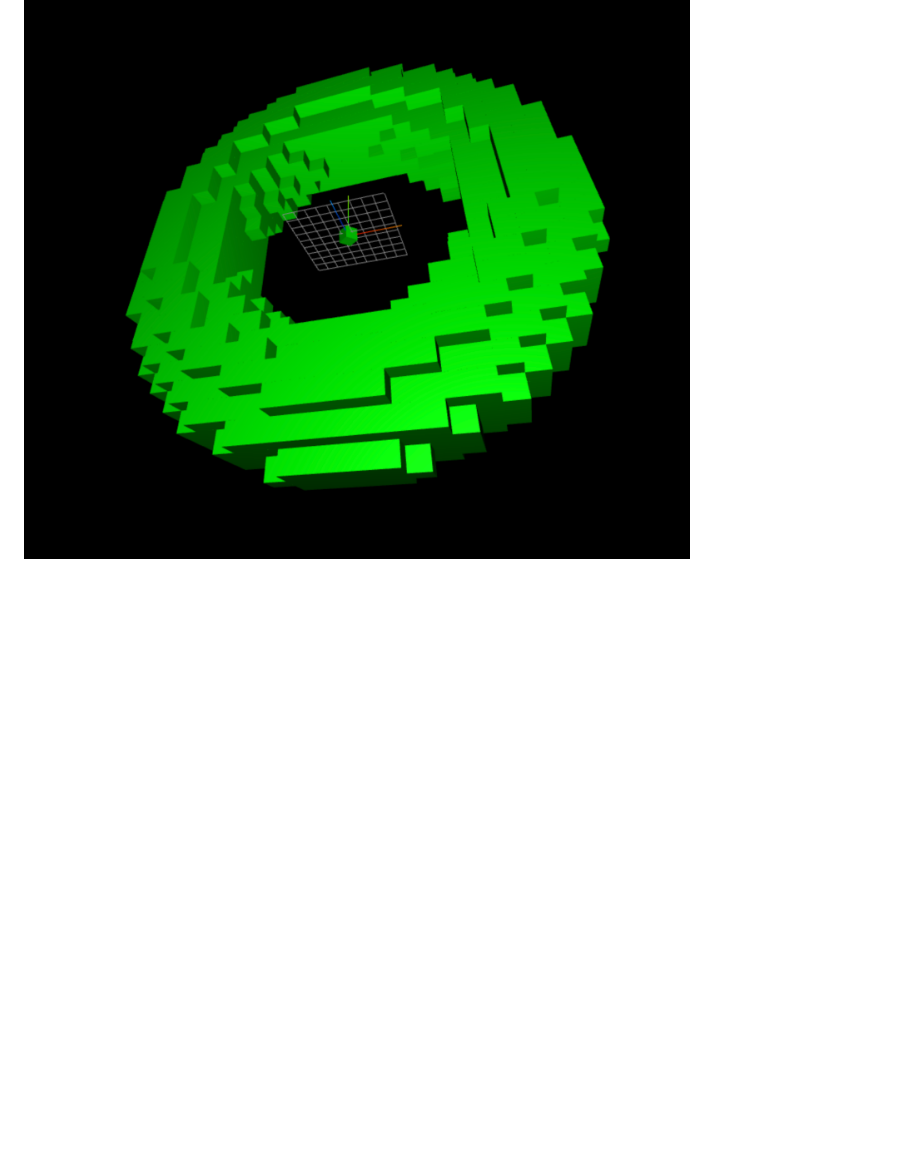
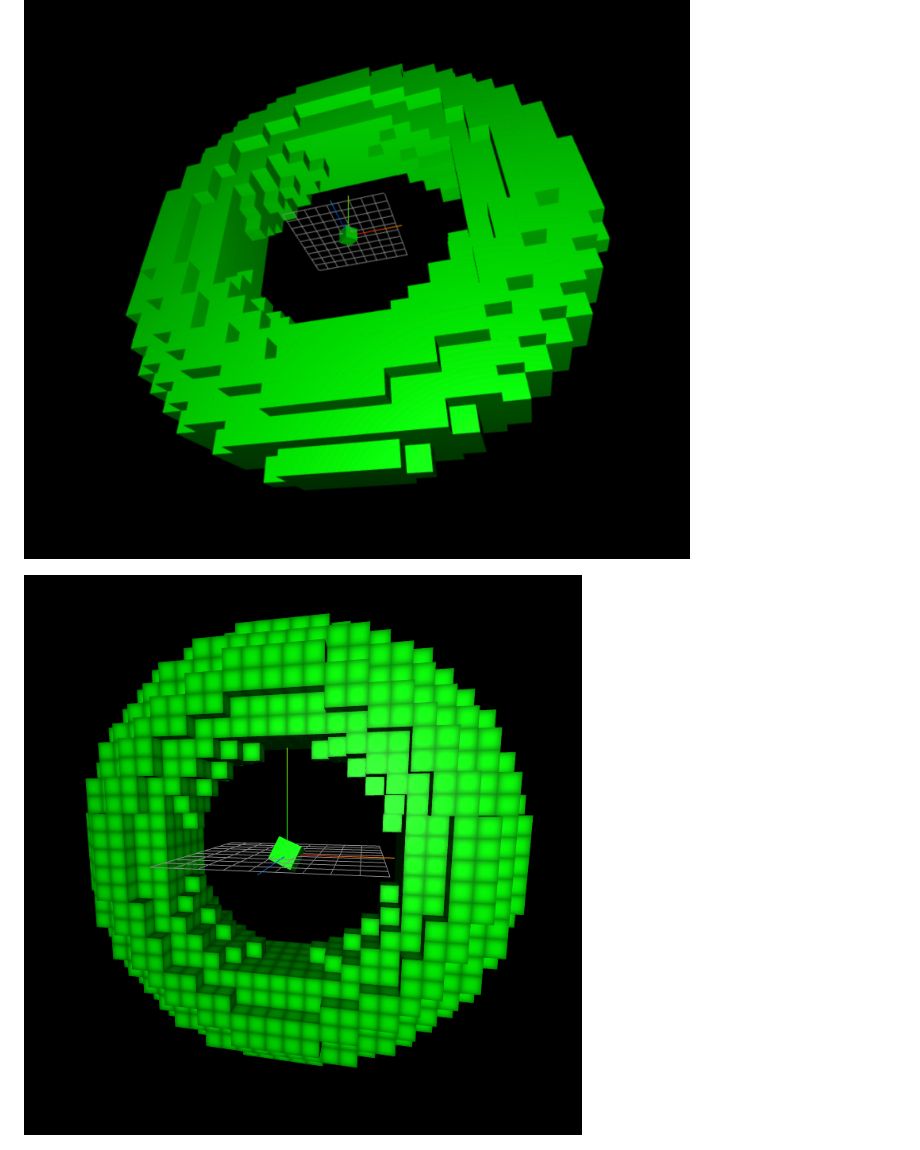
Before and after one commit to IkarosKappler/voxel-torus, a Markdown page: README.md, the part around the change. GitHub-like rendering; pictures changed too: screenshot_3d_textured.png (added); blank space fills up the shorter version.

Commit message:
Added textures.

```diff
--- a/README.md
+++ b/README.md
@@ -17,6 +17,8 @@ Thanks to Giles Coope:
 
 ![Voxel Torus Screenshot](screenshot_3d.png)
 
+![Voxel Torus Screenshot Textured](screenshot_3d_textured.png)
+
 ![Voxel Torus Code](screenshot_code.png)
 
 
```
Also changed, not shown: square-gradient.png (added), 3 other files.
